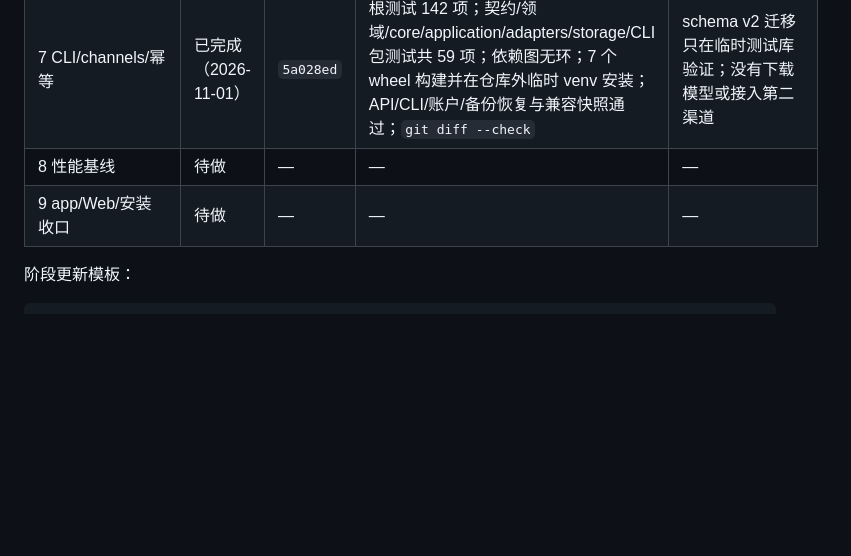
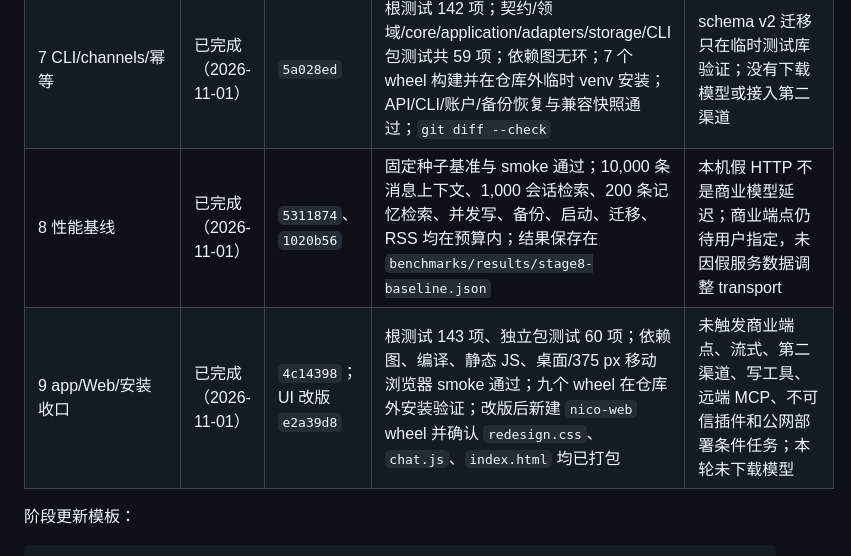
Before and after one commit to Nico-Sq/Nico-agent, a Markdown page: EXECUTION_PLAN.md, the part around the change. GitHub-like rendering; blank space fills up the shorter version.

Commit message:
docs: update final phase status

```diff
--- a/EXECUTION_PLAN.md
+++ b/EXECUTION_PLAN.md
@@ -759,8 +759,8 @@ python -m build --wheel packages/nico-agent-core --outdir dist
 | 5 storage/schema/迁移 | 已完成（2026-11-01） | `3b38d1b` | 根测试 137 项、storage 测试 12 项；依赖图无环；6 个 wheel 构建并在仓库外安装；API/CLI/账户/备份恢复与旧导入快照通过；`git diff --check` | ChannelLedger 数据表与跨重启账本留到阶段 7；未迁移真实 `data/`。 |
 | 6 tools/MCP/plugins | 已完成（2026-11-01） | `87dd7f3` | 根测试 139 项、适配器测试 4 项；依赖图无环；6 个 wheel 构建并在仓库外安装；兼容 API/CLI/MCP/插件测试通过；`git diff --check` | 未开放写工具；未改变 Store、schema、渠道和流式行为 |
 | 7 CLI/channels/幂等 | 已完成（2026-11-01） | `5a028ed` | 根测试 142 项；契约/领域/core/application/adapters/storage/CLI 包测试共 59 项；依赖图无环；7 个 wheel 构建并在仓库外临时 venv 安装；API/CLI/账户/备份恢复与兼容快照通过；`git diff --check` | schema v2 迁移只在临时测试库验证；没有下载模型或接入第二渠道 |
-| 8 性能基线 | 待做 | — | — | — |
-| 9 app/Web/安装收口 | 待做 | — | — | — |
+| 8 性能基线 | 已完成（2026-11-01） | `5311874`、`1020b56` | 固定种子基准与 smoke 通过；10,000 条消息上下文、1,000 会话检索、200 条记忆检索、并发写、备份、启动、迁移、RSS 均在预算内；结果保存在 `benchmarks/results/stage8-baseline.json` | 本机假 HTTP 不是商业模型延迟；商业端点仍待用户指定，未因假服务数据调整 transport |
+| 9 app/Web/安装收口 | 已完成（2026-11-01） | `4c14398`；UI 改版 `e2a39d8` | 根测试 143 项、独立包测试 60 项；依赖图、编译、静态 JS、桌面/375 px 移动浏览器 smoke 通过；九个 wheel 在仓库外安装验证；改版后新建 `nico-web` wheel 并确认 `redesign.css`、`chat.js`、`index.html` 均已打包 | 未触发商业端点、流式、第二渠道、写工具、远端 MCP、不可信插件和公网部署条件任务；本轮未下载模型 |
 
 阶段更新模板：
 
```
